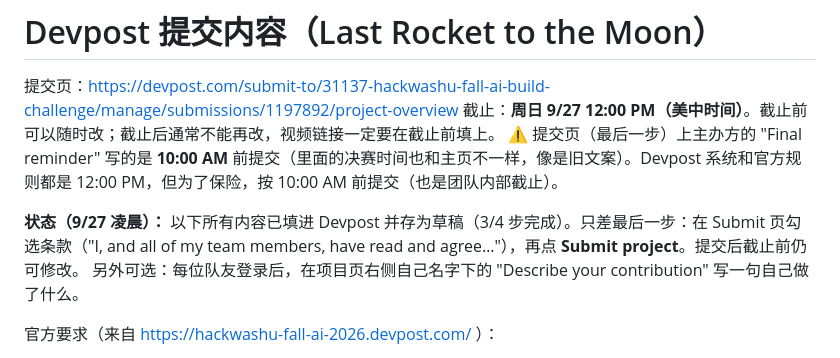
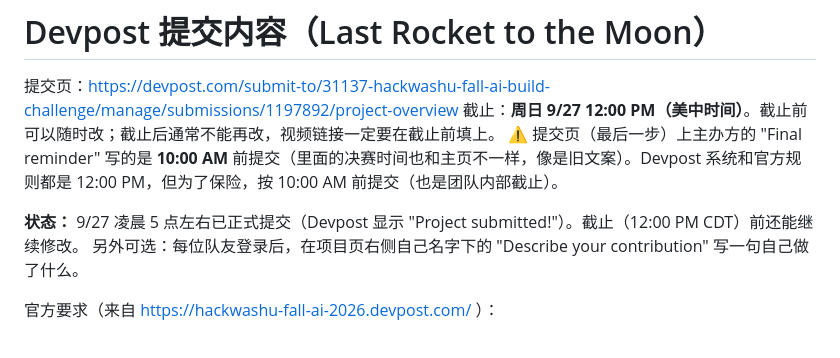
Before and after one commit to dingn0823/last-rocket, a Markdown page: docs/DEVPOST.md, the part around the change. Drawn GitHub-style.

Commit message:
Devpost submitted; note it can still be edited until the deadline
Co-Authored-By: Claude Opus 5.5 <noreply@anthropic.com>

```diff
--- a/docs/DEVPOST.md
+++ b/docs/DEVPOST.md
@@ -4,7 +4,7 @@
 截止：**周日 9/27 12:00 PM（美中时间）**。截止前可以随时改；截止后通常不能再改，视频链接一定要在截止前填上。
 ⚠️ 提交页（最后一步）上主办方的 "Final reminder" 写的是 **10:00 AM** 前提交（里面的决赛时间也和主页不一样，像是旧文案）。Devpost 系统和官方规则都是 12:00 PM，但为了保险，按 10:00 AM 前提交（也是团队内部截止）。
 
-**状态（9/27 凌晨）：** 以下所有内容已填进 Devpost 并存为草稿（3/4 步完成）。只差最后一步：在 Submit 页勾选条款（"I, and all of my team members, have read and agree…"），再点 **Submit project**。提交后截止前仍可修改。
+**状态：** 9/27 凌晨 5 点左右已正式提交（Devpost 显示 "Project submitted!"）。截止（12:00 PM CDT）前还能继续修改。
 另外可选：每位队友登录后，在项目页右侧自己名字下的 "Describe your contribution" 写一句自己做了什么。
 
 官方要求（来自 https://hackwashu-fall-ai-2026.devpost.com/ ）：
```
Also changed, not shown: CLAUDE.md (+1 -1 lines).
